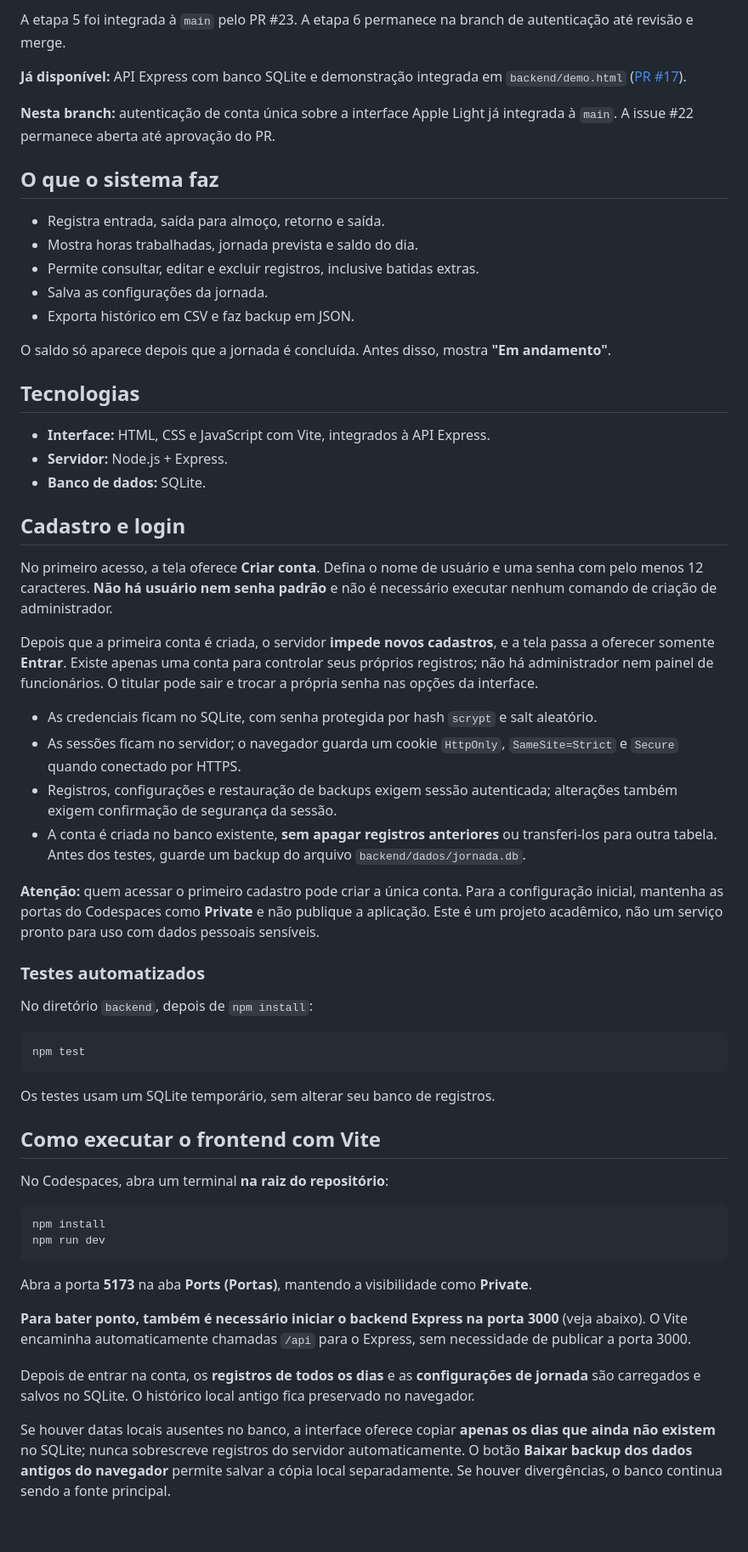
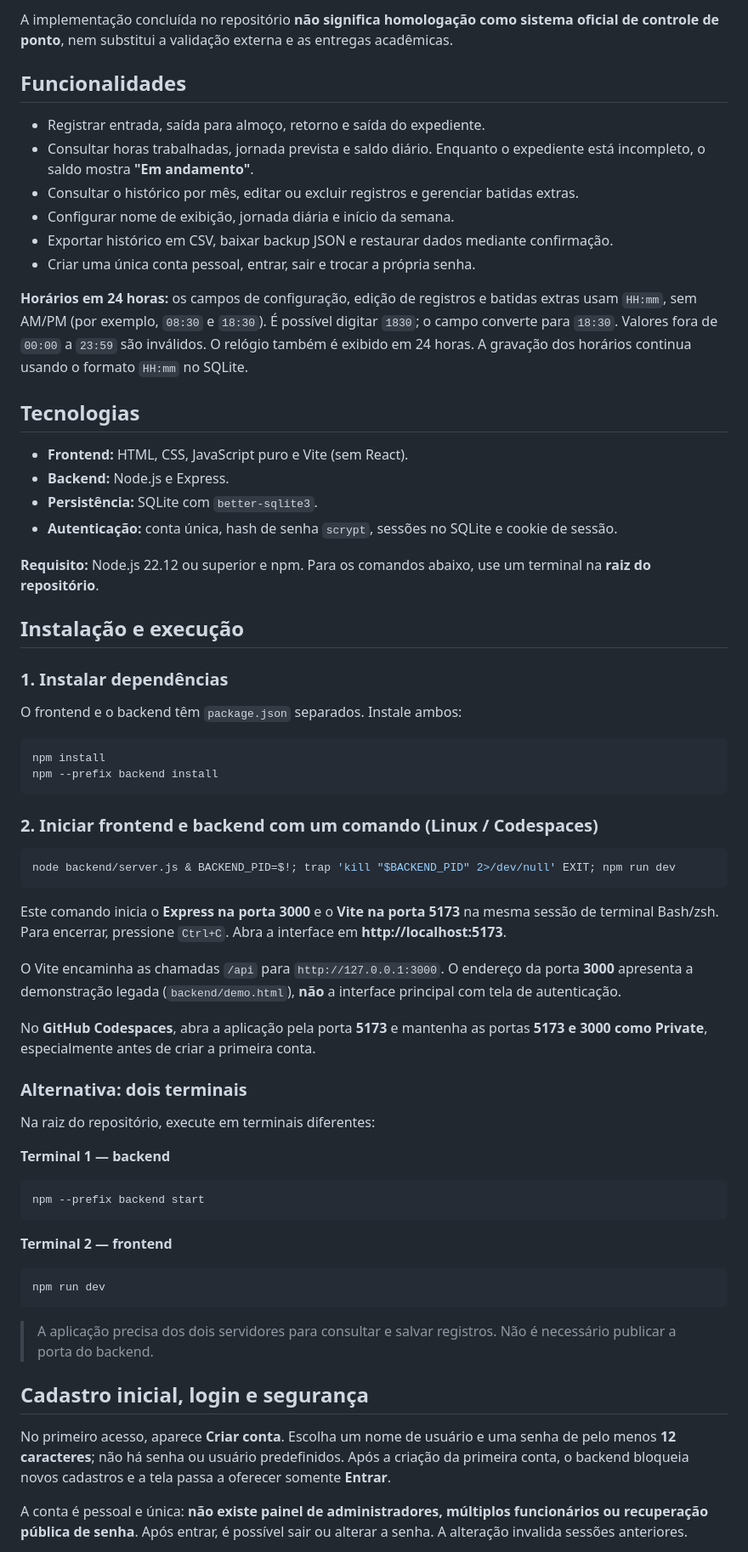
Before and after one commit to josepauloferreira/pi-ii-controle-jornada, a Markdown page: README.md, the part around one of its changes. Shown at 85% size. Rendered like a GitHub page; blank space fills up the shorter version.

Commit message:
docs: consolidar README após integração de autenticação e horários 24h

````diff
--- a/README.md
+++ b/README.md
@@ -15,64 +18,68 @@ Aplicação web para registrar e acompanhar a jornada de trabalho em home office
 
-A etapa 5 foi integrada à `main` pelo PR #23. A etapa 6 permanece na branch de autenticação até revisão e merge.
+A implementação concluída no repositório **não significa homologação como sistema oficial de controle de ponto**, nem substitui a validação externa e as entregas acadêmicas.
 
-**Já disponível:** API Express com banco SQLite e demonstração integrada em `backend/demo.html` ([PR #17](https://github.com/josepauloferreira/pi-ii-controle-jornada/pull/17)).
+## Funcionalidades
 
-**Nesta branch:** autenticação de conta única sobre a interface Apple Light já integrada à `main`. A issue #22 permanece aberta até aprovação do PR.
+- Registrar entrada, saída para almoço, retorno e saída do expediente.
+- Consultar horas trabalhadas, jornada prevista e saldo diário. Enquanto o expediente está incompleto, o saldo mostra **"Em andamento"**.
+- Consultar o histórico por mês, editar ou excluir registros e gerenciar batidas extras.
+- Configurar nome de exibição, jornada diária e início da semana.
+- Exportar histórico em CSV, baixar backup JSON e restaurar dados mediante confirmação.
+- Criar uma única conta pessoal, entrar, sair e trocar a própria senha.
 
-
-## O que o sistema faz
-
-- Registra entrada, saída para almoço, retorno e saída.
-- Mostra horas trabalhadas, jornada prevista e saldo do dia.
-- Permite consultar, editar e excluir registros, inclusive batidas extras.
-- Salva as configurações da jornada.
-- Exporta histórico em CSV e faz backup em JSON.
-
-O saldo só aparece depois que a jornada é concluída. Antes disso, mostra **"Em andamento"**.
+**Horários em 24 horas:** os campos de configuração, edição de registros e batidas extras usam `HH:mm`, sem AM/PM (por exemplo, `08:30` e `18:30`). É possível digitar `1830`; o campo converte para `18:30`. Valores fora de `00:00` a `23:59` são inválidos. O relógio também é exibido em 24 horas. A gravação dos horários continua usando o formato `HH:mm` no SQLite.
 
 ## Tecnologias
 
-- **Interface:** HTML, CSS e JavaScript com Vite, integrados à API Express.
-- **Servidor:** Node.js + Express.
-- **Banco de dados:** SQLite.
+- **Frontend:** HTML, CSS, JavaScript puro e Vite (sem React).
+- **Backend:** Node.js e Express.
+- **Persistência:** SQLite com `better-sqlite3`.
+- **Autenticação:** conta única, hash de senha `scrypt`, sessões no SQLite e cookie de sessão.
 
-## Cadastro e login
+**Requisito:** Node.js 22.12 ou superior e npm. Para os comandos abaixo, use um terminal na **raiz do repositório**.
 
-No primeiro acesso, a tela oferece **Criar conta**. Defina o nome de usuário e uma senha com pelo menos 12 caracteres. **Não há usuário nem senha padrão** e não é necessário executar nenhum comando de criação de administrador.
+## Instalação e execução
 
-Depois que a primeira conta é criada, o servidor **impede novos cadastros**, e a tela passa a oferecer somente **Entrar**. Existe apenas uma conta para controlar seus próprios registros; não há administrador nem painel de funcionários. O titular pode sair e trocar a própria senha nas opções da interface.
+### 1. Instalar dependências
 
-- As credenciais ficam no SQLite, com senha protegida por hash `scrypt` e salt aleatório.
-- As sessões ficam no servidor; o navegador guarda um cookie `HttpOnly`, `SameSite=Strict` e `Secure` quando conectado por HTTPS.
-- Registros, configurações e restauração de backups exigem sessão autenticada; alterações também exigem confirmação de segurança da sessão.
-- A conta é criada no banco existente, **sem apagar registros anteriores** ou transferi-los para outra tabela. Antes dos testes, guarde um backup do arquivo `backend/dados/jornada.db`.
+O frontend e o backend têm `package.json` separados. Instale ambos:
 
-**Atenção:** quem acessar o primeiro cadastro pode criar a única conta. Para a configuração inicial, mantenha as portas do Codespaces como **Private** e não publique a aplicação. Este é um projeto acadêmico, não um serviço pronto para uso com dados pessoais sensíveis.
+~~~bash
+npm install
+npm --prefix backend install
+~~~
 
-### Testes automatizados
+### 2. Iniciar frontend e backend com um comando (Linux / Codespaces)
 
-No diretório `backend`, depois de `npm install`:
+~~~bash
+node backend/server.js & BACKEND_PID=$!; trap 'kill "$BACKEND_PID" 2>/dev/null' EXIT; npm run dev
+~~~
 
-```bash
-npm test
-```
+Este comando inicia o **Express na porta 3000** e o **Vite na porta 5173** na mesma sessão de terminal Bash/zsh. Para encerrar, pressione `Ctrl+C`. Abra a interface em **http://localhost:5173**.
 
-Os testes usam um SQLite temporário, sem alterar seu banco de registros.
+O Vite encaminha as chamadas `/api` para `http://127.0.0.1:3000`. O endereço da porta **3000** apresenta a demonstração legada (`backend/demo.html`), **não** a interface principal com tela de autenticação.
 
-## Como executar o frontend com Vite
+No **GitHub Codespaces**, abra a aplicação pela porta **5173** e mantenha as portas **5173 e 3000 como Private**, especialmente antes de criar a primeira conta.
 
-No Codespaces, abra um terminal **na raiz do repositório**:
+### Alternativa: dois terminais
 
-```bash
-npm install
+Na raiz do repositório, execute em terminais diferentes:
+
+**Terminal 1 — backend**
+~~~bash
+npm --prefix backend start
+~~~
+
+**Terminal 2 — frontend**
+~~~bash
 npm run dev
-```
+~~~
 
-Abra a porta **5173** na aba **Ports (Portas)**, mantendo a visibilidade como **Private**.
+> A aplicação precisa dos dois servidores para consultar e salvar registros. Não é necessário publicar a porta do backend.
 
-**Para bater ponto, também é necessário iniciar o backend Express na porta 3000** (veja abaixo). O Vite encaminha automaticamente chamadas `/api` para o Express, sem necessidade de publicar a porta 3000.
+## Cadastro inicial, login e segurança
 
-Depois de entrar na conta, os **registros de todos os dias** e as **configurações de jornada** são carregados e salvos no SQLite. O histórico local antigo fica preservado no navegador.
+No primeiro acesso, aparece **Criar conta**. Escolha um nome de usuário e uma senha de pelo menos **12 caracteres**; não há senha ou usuário predefinidos. Após a criação da primeira conta, o backend bloqueia novos cadastros e a tela passa a oferecer somente **Entrar**.
 
-Se houver datas locais ausentes no banco, a interface oferece copiar **apenas os dias que ainda não existem** no SQLite; nunca sobrescreve registros do servidor automaticamente. O botão **Baixar backup dos dados antigos do navegador** permite salvar a cópia local separadamente. Se houver divergências, o banco continua sendo a fonte principal.
+A conta é pessoal e única: **não existe painel de administradores, múltiplos funcionários ou recuperação pública de senha**. Após entrar, é possível sair ou alterar a senha. A alteração invalida sessões anteriores.
 
````
Also changed, not shown: other parts of README.md (+66 -44 lines).
